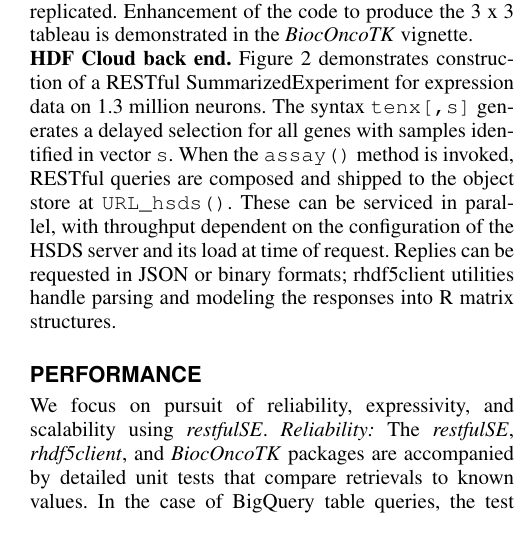
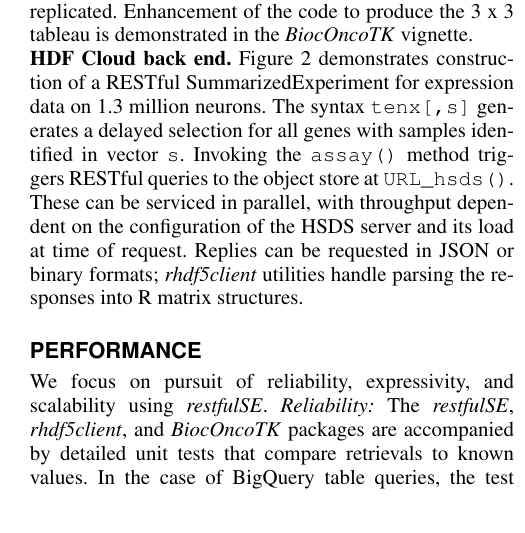
Before and after one commit to vjcitn/restSE2pp, a LaTeX paper (restfulSE.tex): part of one column of page 2 of 3, cut so that both start at the same text. Compiled offline with pdfLaTeX; a missing font is replaced by an installed copy or a similar font.

Commit message:
more small wording changes (to shorten

```diff
--- a/restfulSE.tex
+++ b/restfulSE.tex
@@ -238,14 +238,13 @@ demonstrates construction of a RESTful SummarizedExperiment
 for expression data on 1.3 million neurons.
 The syntax \verb+tenx[,s]+ generates a delayed selection for
 all genes with samples
-identified in vector \verb+s+.  When the \verb+assay()+
-method is invoked, RESTful queries are composed and
-shipped to the object store at \verb+URL_hsds()+.
+identified in vector \verb+s+.  Invoking the \verb+assay()+
+method triggers RESTful queries to the object store at \verb+URL_hsds()+.
 These can be serviced in parallel, with
 throughput dependent on the configuration
 of the HSDS server and its load at time of request.
 Replies can be requested in JSON or binary formats;
-rhdf5client utilities handle parsing and modeling the
+\Rpackage{rhdf5client} utilities handle parsing the
 responses into R matrix structures.
 
 \section*{Performance}
```
